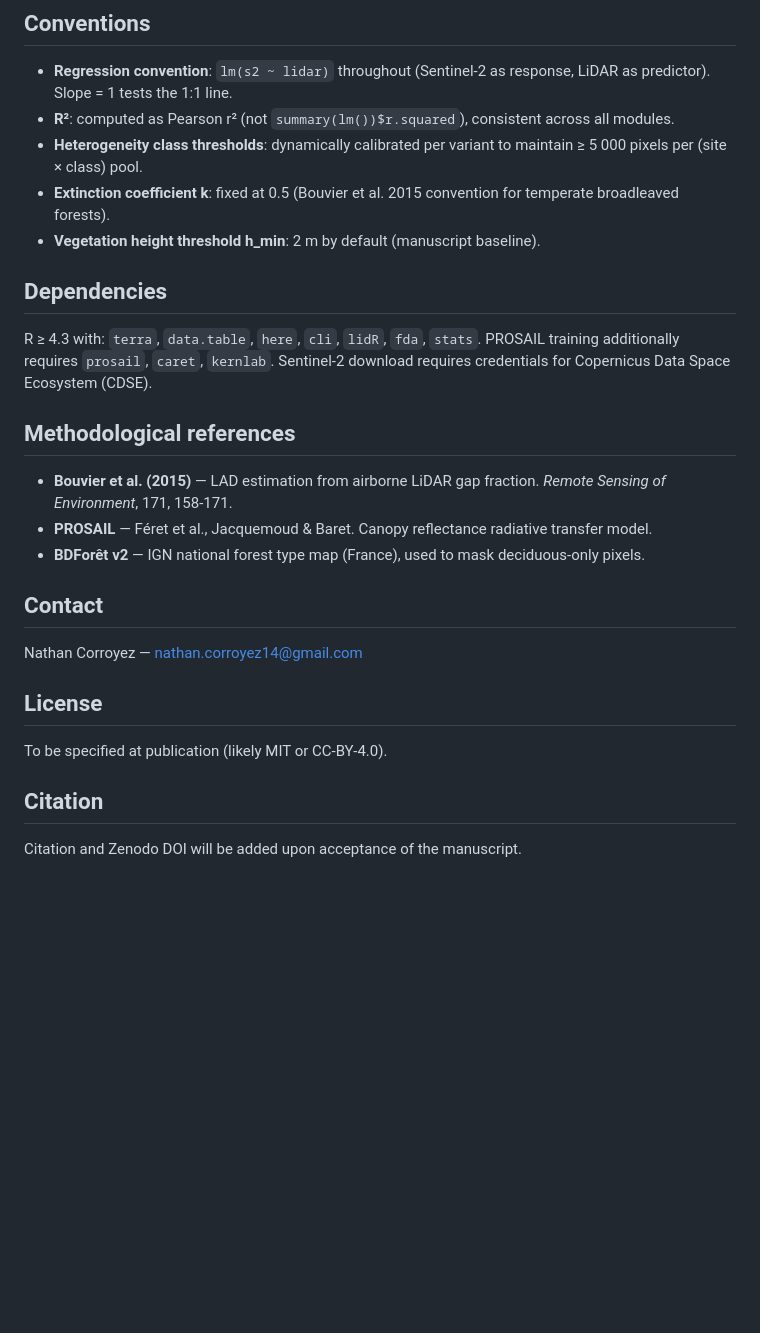
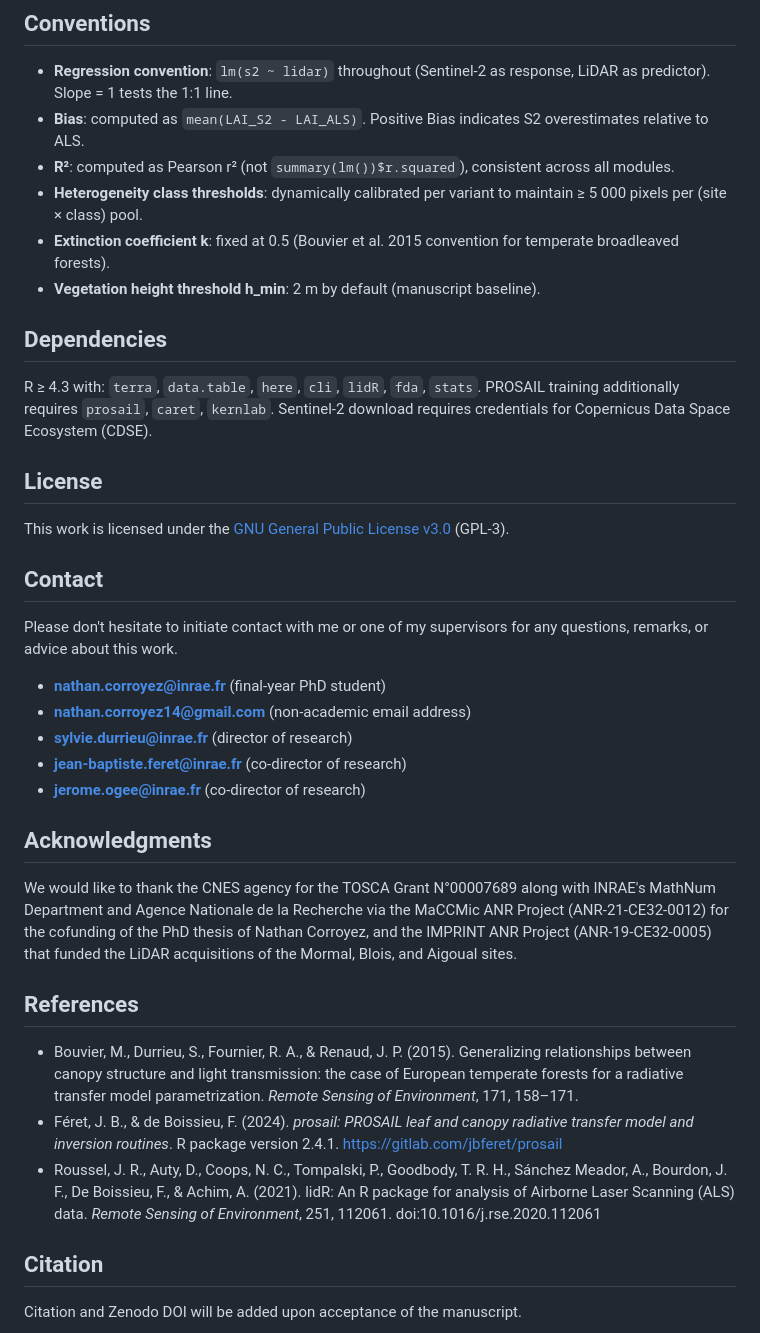
Before and after one commit to ncorroyez/sentinel2-lidar-lai-discrepancies, a Markdown page: README.md, the part around the change. GitHub-like rendering; blank space fills up the shorter version.

Commit message:
docs: update README with license, contacts, acknowledgments and references

```diff
--- a/README.md
+++ b/README.md
@@ -58,6 +58,7 @@ Other reviewer comments are addressed in the response letter through methodologi
 ## Conventions
 
 - **Regression convention**: `lm(s2 ~ lidar)` throughout (Sentinel-2 as response, LiDAR as predictor). Slope = 1 tests the 1:1 line.
+- **Bias**: computed as `mean(LAI_S2 - LAI_ALS)`. Positive Bias indicates S2 overestimates relative to ALS.
 - **R²**: computed as Pearson r² (not `summary(lm())$r.squared`), consistent across all modules.
 - **Heterogeneity class thresholds**: dynamically calibrated per variant to maintain ≥ 5 000 pixels per (site × class) pool.
 - **Extinction coefficient k**: fixed at 0.5 (Bouvier et al. 2015 convention for temperate broadleaved forests).
@@ -67,19 +68,29 @@ Other reviewer comments are addressed in the response letter through methodologi
 
 R ≥ 4.3 with: `terra`, `data.table`, `here`, `cli`, `lidR`, `fda`, `stats`. PROSAIL training additionally requires `prosail`, `caret`, `kernlab`. Sentinel-2 download requires credentials for Copernicus Data Space Ecosystem (CDSE).
 
-## Methodological references
+## License
 
-- **Bouvier et al. (2015)** — LAD estimation from airborne LiDAR gap fraction. *Remote Sensing of Environment*, 171, 158-171.
-- **PROSAIL** — Féret et al., Jacquemoud & Baret. Canopy reflectance radiative transfer model.
-- **BDForêt v2** — IGN national forest type map (France), used to mask deciduous-only pixels.
+This work is licensed under the [GNU General Public License v3.0](https://www.gnu.org/licenses/gpl-3.0.en.html) (GPL-3).
 
 ## Contact
 
-Nathan Corroyez — nathan.corroyez14@gmail.com
+Please don't hesitate to initiate contact with me or one of my supervisors for any questions, remarks, or advice about this work.
 
-## License
+- **nathan.corroyez@inrae.fr** (final-year PhD student)
+- **nathan.corroyez14@gmail.com** (non-academic email address)
+- **sylvie.durrieu@inrae.fr** (director of research)
+- **jean-baptiste.feret@inrae.fr** (co-director of research)
+- **jerome.ogee@inrae.fr** (co-director of research)
 
-To be specified at publication (likely MIT or CC-BY-4.0).
+## Acknowledgments
+
+We would like to thank the CNES agency for the TOSCA Grant N°00007689 along with INRAE's MathNum Department and Agence Nationale de la Recherche via the MaCCMic ANR Project (ANR-21-CE32-0012) for the cofunding of the PhD thesis of Nathan Corroyez, and the IMPRINT ANR Project (ANR-19-CE32-0005) that funded the LiDAR acquisitions of the Mormal, Blois, and Aigoual sites.
+
+## References
+
+- Bouvier, M., Durrieu, S., Fournier, R. A., & Renaud, J. P. (2015). Generalizing relationships between canopy structure and light transmission: the case of European temperate forests for a radiative transfer model parametrization. *Remote Sensing of Environment*, 171, 158–171.
+- Féret, J. B., & de Boissieu, F. (2024). *prosail: PROSAIL leaf and canopy radiative transfer model and inversion routines*. R package version 2.4.1. https://gitlab.com/jbferet/prosail
+- Roussel, J. R., Auty, D., Coops, N. C., Tompalski, P., Goodbody, T. R. H., Sánchez Meador, A., Bourdon, J. F., De Boissieu, F., & Achim, A. (2021). lidR: An R package for analysis of Airborne Laser Scanning (ALS) data. *Remote Sensing of Environment*, 251, 112061. doi:10.1016/j.rse.2020.112061
 
 ## Citation
 
```
